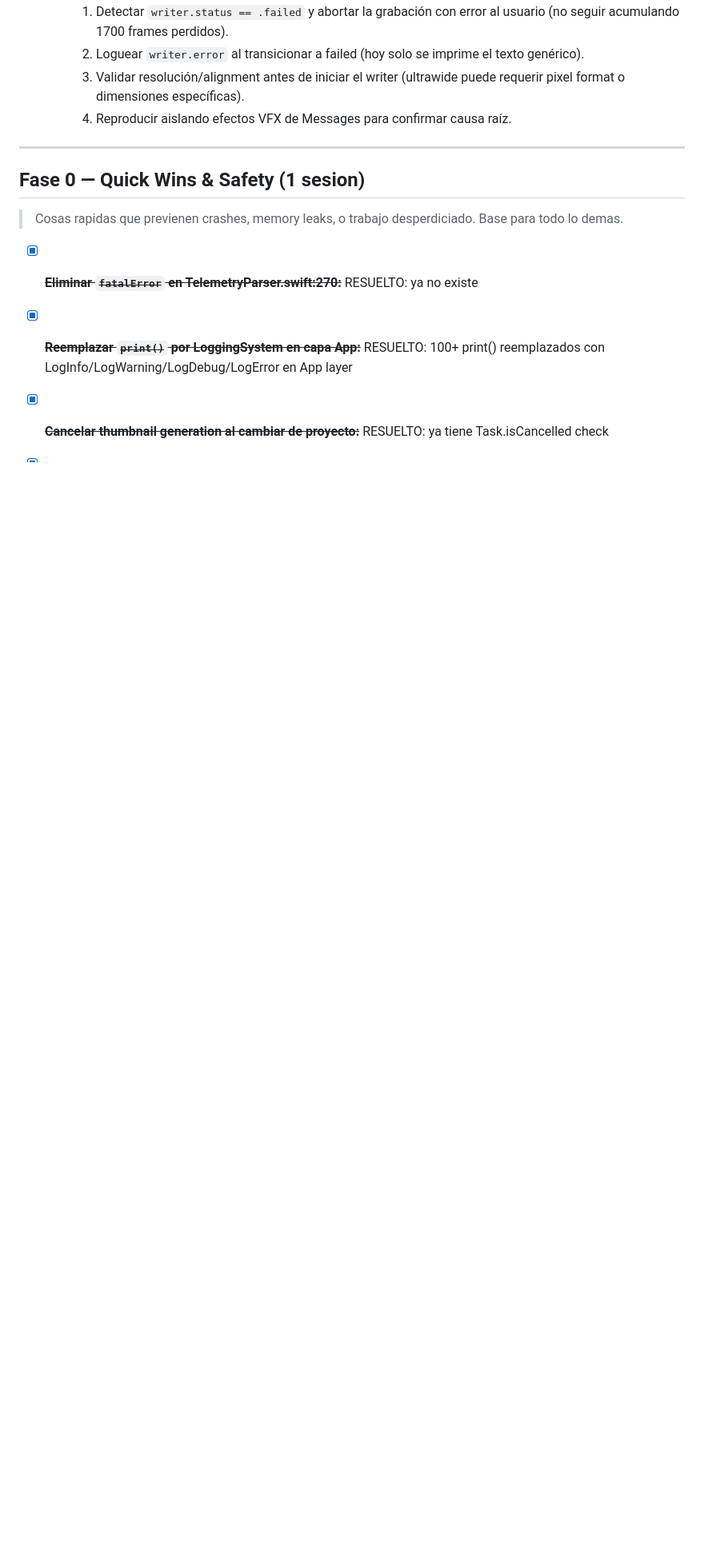
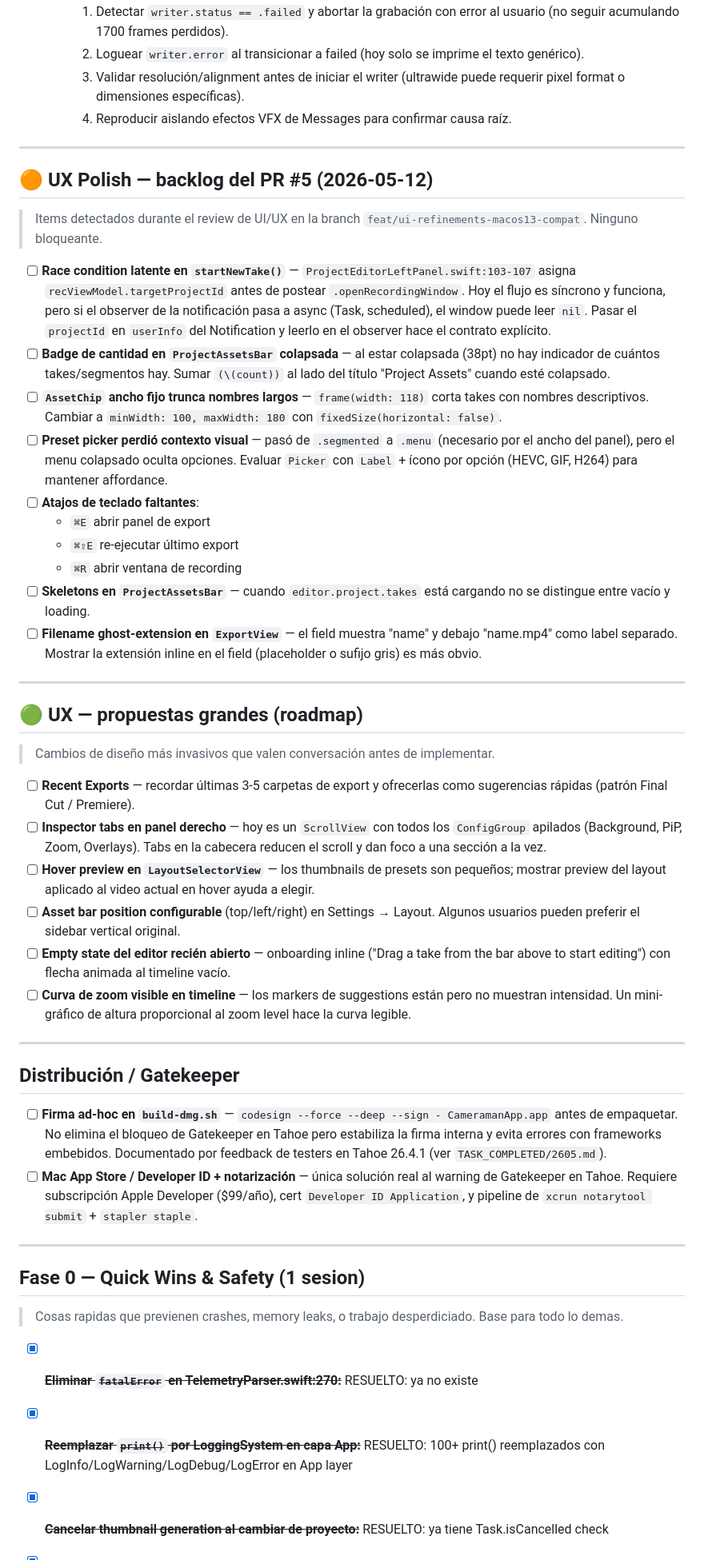
Before and after one commit to dPeluChe/cameraman, a Markdown page: docs/TASK_TODO.md, the part around one of its changes. Shown at 80% size. Drawn GitHub-style; blank space fills up the shorter version.

```diff
--- a/docs/TASK_TODO.md
+++ b/docs/TASK_TODO.md
@@ -18,6 +18,43 @@
       2. Loguear `writer.error` al transicionar a failed (hoy solo se imprime el texto genérico).
       3. Validar resolución/alignment antes de iniciar el writer (ultrawide puede requerir pixel format o dimensiones específicas).
       4. Reproducir aislando efectos VFX de Messages para confirmar causa raíz.
+
+---
+
+## 🟠 UX Polish — backlog del PR #5 (2026-05-12)
+
+> Items detectados durante el review de UI/UX en la branch `feat/ui-refinements-macos13-compat`. Ninguno bloqueante.
+
+- [ ] **Race condition latente en `startNewTake()`** — `ProjectEditorLeftPanel.swift:103-107` asigna `recViewModel.targetProjectId` antes de postear `.openRecordingWindow`. Hoy el flujo es síncrono y funciona, pero si el observer de la notificación pasa a async (Task, scheduled), el window puede leer `nil`. Pasar el `projectId` en `userInfo` del Notification y leerlo en el observer hace el contrato explícito.
+- [ ] **Badge de cantidad en `ProjectAssetsBar` colapsada** — al estar colapsada (38pt) no hay indicador de cuántos takes/segmentos hay. Sumar `(\(count))` al lado del título "Project Assets" cuando esté colapsado.
+- [ ] **`AssetChip` ancho fijo trunca nombres largos** — `frame(width: 118)` corta takes con nombres descriptivos. Cambiar a `minWidth: 100, maxWidth: 180` con `fixedSize(horizontal: false)`.
+- [ ] **Preset picker perdió contexto visual** — pasó de `.segmented` a `.menu` (necesario por el ancho del panel), pero el menu colapsado oculta opciones. Evaluar `Picker` con `Label` + ícono por opción (HEVC, GIF, H264) para mantener affordance.
+- [ ] **Atajos de teclado faltantes**:
+    - `⌘E` abrir panel de export
+    - `⌘⇧E` re-ejecutar último export
+    - `⌘R` abrir ventana de recording
+- [ ] **Skeletons en `ProjectAssetsBar`** — cuando `editor.project.takes` está cargando no se distingue entre vacío y loading.
+- [ ] **Filename ghost-extension en `ExportView`** — el field muestra "name" y debajo "name.mp4" como label separado. Mostrar la extensión inline en el field (placeholder o sufijo gris) es más obvio.
+
+---
+
+## 🟢 UX — propuestas grandes (roadmap)
+
+> Cambios de diseño más invasivos que valen conversación antes de implementar.
+
+- [ ] **Recent Exports** — recordar últimas 3-5 carpetas de export y ofrecerlas como sugerencias rápidas (patrón Final Cut / Premiere).
+- [ ] **Inspector tabs en panel derecho** — hoy es un `ScrollView` con todos los `ConfigGroup` apilados (Background, PiP, Zoom, Overlays). Tabs en la cabecera reducen el scroll y dan foco a una sección a la vez.
+- [ ] **Hover preview en `LayoutSelectorView`** — los thumbnails de presets son pequeños; mostrar preview del layout aplicado al video actual en hover ayuda a elegir.
+- [ ] **Asset bar position configurable** (top/left/right) en Settings → Layout. Algunos usuarios pueden preferir el sidebar vertical original.
+- [ ] **Empty state del editor recién abierto** — onboarding inline ("Drag a take from the bar above to start editing") con flecha animada al timeline vacío.
+- [ ] **Curva de zoom visible en timeline** — los markers de suggestions están pero no muestran intensidad. Un mini-gráfico de altura proporcional al zoom level hace la curva legible.
+
+---
+
+## Distribución / Gatekeeper
+
+- [ ] **Firma ad-hoc en `build-dmg.sh`** — `codesign --force --deep --sign - CameramanApp.app` antes de empaquetar. No elimina el bloqueo de Gatekeeper en Tahoe pero estabiliza la firma interna y evita errores con frameworks embebidos. Documentado por feedback de testers en Tahoe 26.4.1 (ver `TASK_COMPLETED/2605.md`).
+- [ ] **Mac App Store / Developer ID + notarización** — única solución real al warning de Gatekeeper en Tahoe. Requiere subscripción Apple Developer ($99/año), cert `Developer ID Application`, y pipeline de `xcrun notarytool submit` + `stapler staple`.
 
 ---
 
```
Also changed, not shown: other parts of docs/TASK_TODO.md (+1 -1 lines), docs/TASK_COMPLETED/2605.md (added, +81 -0 lines).
